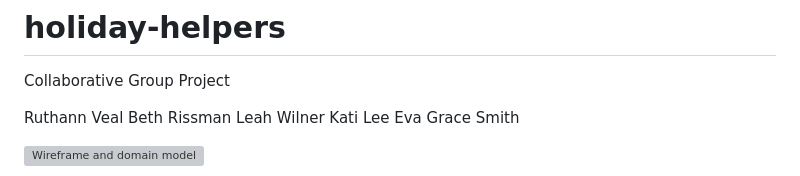
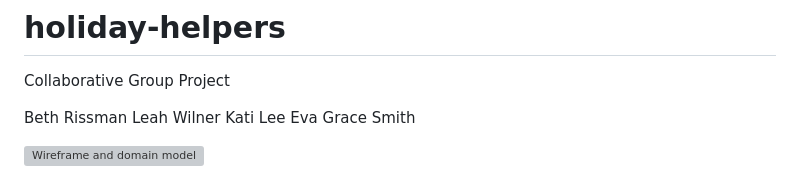
Before and after one commit to HolidayHelpers/holiday-helpers, a Markdown page: README.md, the part around the change. Drawn GitHub-style; grey boxes are pictures that could not be loaded.

Commit message:
added pics deleted ruthann in readme

```diff
--- a/README.md
+++ b/README.md
@@ -1,7 +1,6 @@
 # holiday-helpers
 Collaborative Group Project
 
-Ruthann Veal
 Beth Rissman
 Leah Wilner
 Kati Lee
```
Also changed, not shown: img/aboutUs/EvaGrace.jpeg (added), img/aboutUs/Leah.jpg (added).
